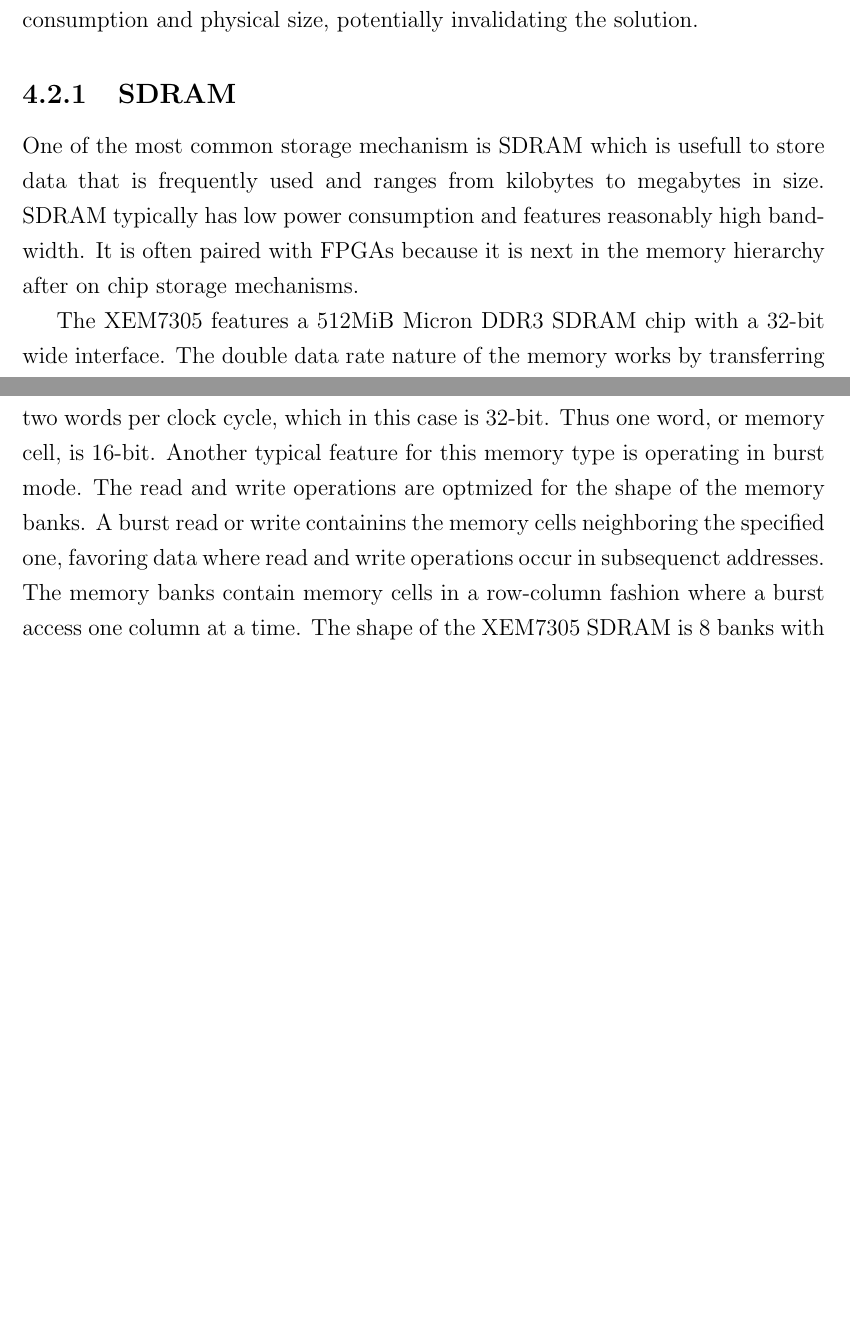
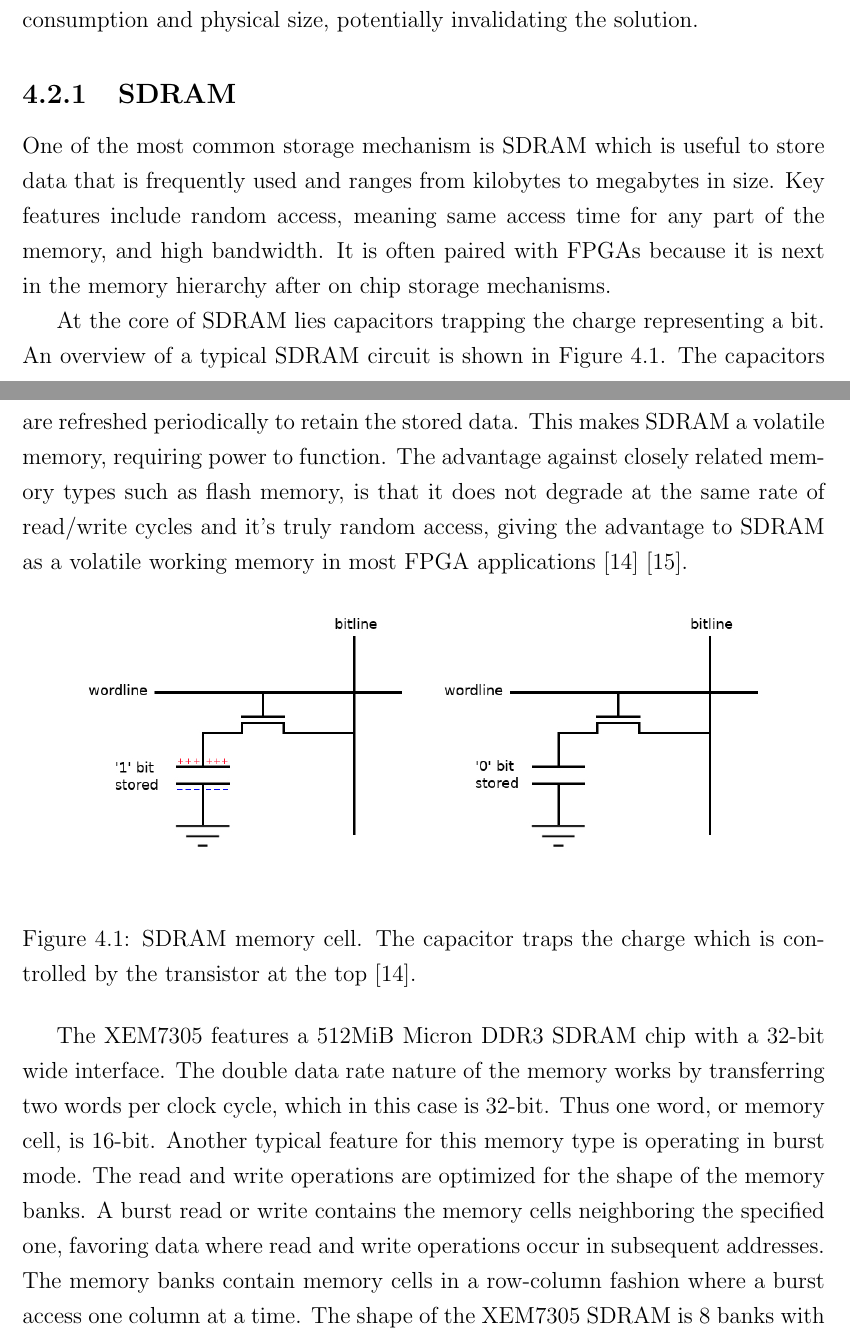
Before and after one commit to OscarBj/ce-thesis, a LaTeX thesis (main.tex): two parts of pages 19 and 20 of 26, joined at a grey line, cut so that both start at the same text, the shorter picture padded with empty space. Compiled offline with pdfLaTeX.

Commit message:
Working on SDRAM

```diff
--- a/main.tex
+++ b/main.tex
@@ -270,9 +270,18 @@ To enable processing of image data, a set of storage mechanisms is necessary. Th
 FPGAs are generally not well suited for storing a large quantity of data as it's considered inefficient use of available CLBs. Since customization is a key feature, the most standardized parts, such as memory, is often placed outside the FPGA. Off chip memory allows storage of large data, such as images, freeing up CLBs to other usage such as computation and logic. The downside with off chip components is them often being a bottleneck in the system. This is due to a number of factors such as restrictions in clock speed, concurrency, and bus width. A larger FPGA with increased number of CLBs could offset the need for off chip memory avoiding the bottleneck, with consequences being greater power consumption and physical size, potentially invalidating the solution.
 
 \subsection{SDRAM}
-One of the most common storage mechanism is SDRAM which is usefull to store data that is frequently used and ranges from kilobytes to megabytes in size. SDRAM typically has low power consumption and features reasonably high bandwidth. It is often paired with FPGAs because it is next in the memory hierarchy after on chip storage mechanisms.
+One of the most common storage mechanism is SDRAM which is useful to store data that is frequently used and ranges from kilobytes to megabytes in size. Key features include random access, meaning same access time for any part of the memory, and high bandwidth. It is often paired with FPGAs because it is next in the memory hierarchy after on chip storage mechanisms.
 \par
-The XEM7305 features a 512MiB Micron DDR3 SDRAM chip with a 32-bit wide interface. The double data rate nature of the memory works by transferring two words per clock cycle, which in this case is 32-bit. Thus one word, or memory cell, is 16-bit. Another typical feature for this memory type is operating in burst mode. The read and write operations are optmized for the shape of the memory banks. A burst read or write containins the memory cells neighboring the specified one, favoring data where read and write operations occur in subsequenct addresses. The memory banks contain memory cells in a row-column fashion where a burst access one column at a time. The shape of the XEM7305 SDRAM is 8 banks with 32 rows and 8 columns each. A burst spans over four clock cycles, enabling 128 bits on each read and write operation \citep{MicronSDRAM}.
+At the core of SDRAM lies capacitors trapping the charge representing a bit. An overview of a typical SDRAM circuit is shown in Figure \ref{fig:7}. The capacitors are refreshed periodically to retain the stored data. This makes SDRAM a volatile memory, requiring power to function. The advantage against closely related memory types such as flash memory, is that it does not degrade at the same rate of read/write cycles and it's truly random access, giving the advantage to SDRAM as a volatile working memory in most FPGA applications \citep{SDRAMFLASH} \citep{NANDNORFlash}.
+
+\begin{figure}[h]
+    \centering
+    \includegraphics[scale=0.4]{figures/DRAM.jpg}
+    \caption{SDRAM memory cell. The capacitor traps the charge which is controlled by the transistor at the top \citep{SDRAMFLASH}.}
+    \label{fig:7}
+\end{figure}
+
+The XEM7305 features a 512MiB Micron DDR3 SDRAM chip with a 32-bit wide interface. The double data rate nature of the memory works by transferring two words per clock cycle, which in this case is 32-bit. Thus one word, or memory cell, is 16-bit. Another typical feature for this memory type is operating in burst mode. The read and write operations are optimized for the shape of the memory banks. A burst read or write contains the memory cells neighboring the specified one, favoring data where read and write operations occur in subsequent addresses. The memory banks contain memory cells in a row-column fashion where a burst access one column at a time. The shape of the XEM7305 SDRAM is 8 banks with 32 rows and 8 columns each. A burst spans over four clock cycles, enabling 128 bits on each read and write operation \citep{XEM7305Man} \citep{MicronSDRAM}.
 
 A memory controller interface is needed in order to use it from the FPGA.
 
```
Also changed, not shown: references.bib (+22 -0 lines), figures/DRAM.jpg (added), main.pdf, main.tex (2 more changed lines).
